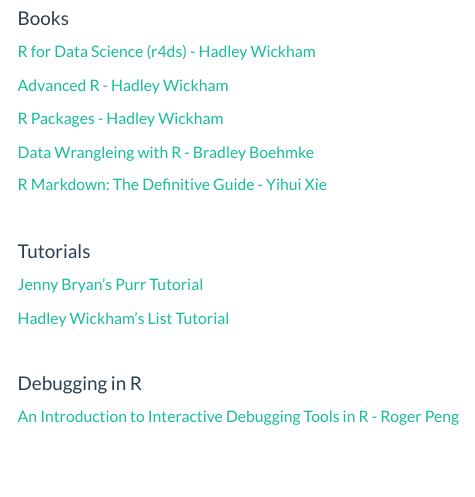
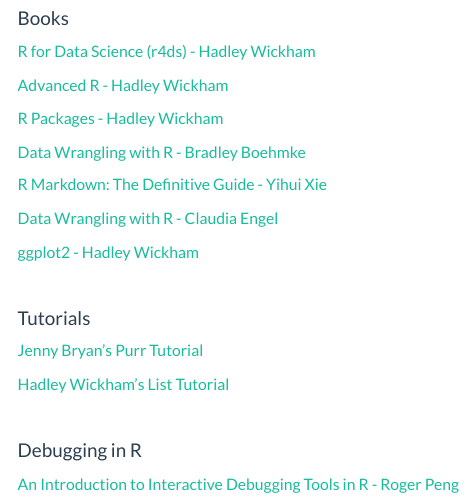
Before and after one commit to pritamdalal-teaching/fm5990_site, an R Markdown document (self_study.Rmd): the page in a window 1100 px wide, from 320 px down. Rendered offline with R 4.5, knitr and Pandoc, with nearby package versions; a font, style sheet, LaTeX package, included part or bibliography that could not be used is replaced or left out.

Commit message:
added ggplot2 and Engle to self-study

```diff
--- a/self_study.Rmd
+++ b/self_study.Rmd
@@ -17,9 +17,13 @@
 
 [R Packages - Hadley Wickham](http://r-pkgs.had.co.nz/)
 
-[Data Wrangleing with R - Bradley Boehmke](http://bradleyboehmke.github.io/books/)
+[Data Wrangling with R - Bradley Boehmke](http://bradleyboehmke.github.io/books/)
 
 [R Markdown: The Definitive Guide - Yihui Xie](https://bookdown.org/yihui/rmarkdown/)
+
+[Data Wrangling with R - Claudia Engel](https://cengel.github.io/R-data-wrangling/)
+
+[ggplot2 - Hadley Wickham](pdf_wickham_ggplot2.pdf)
 
 &nbsp;
 
```
Also changed, not shown: self_study.html, 1 other file.
